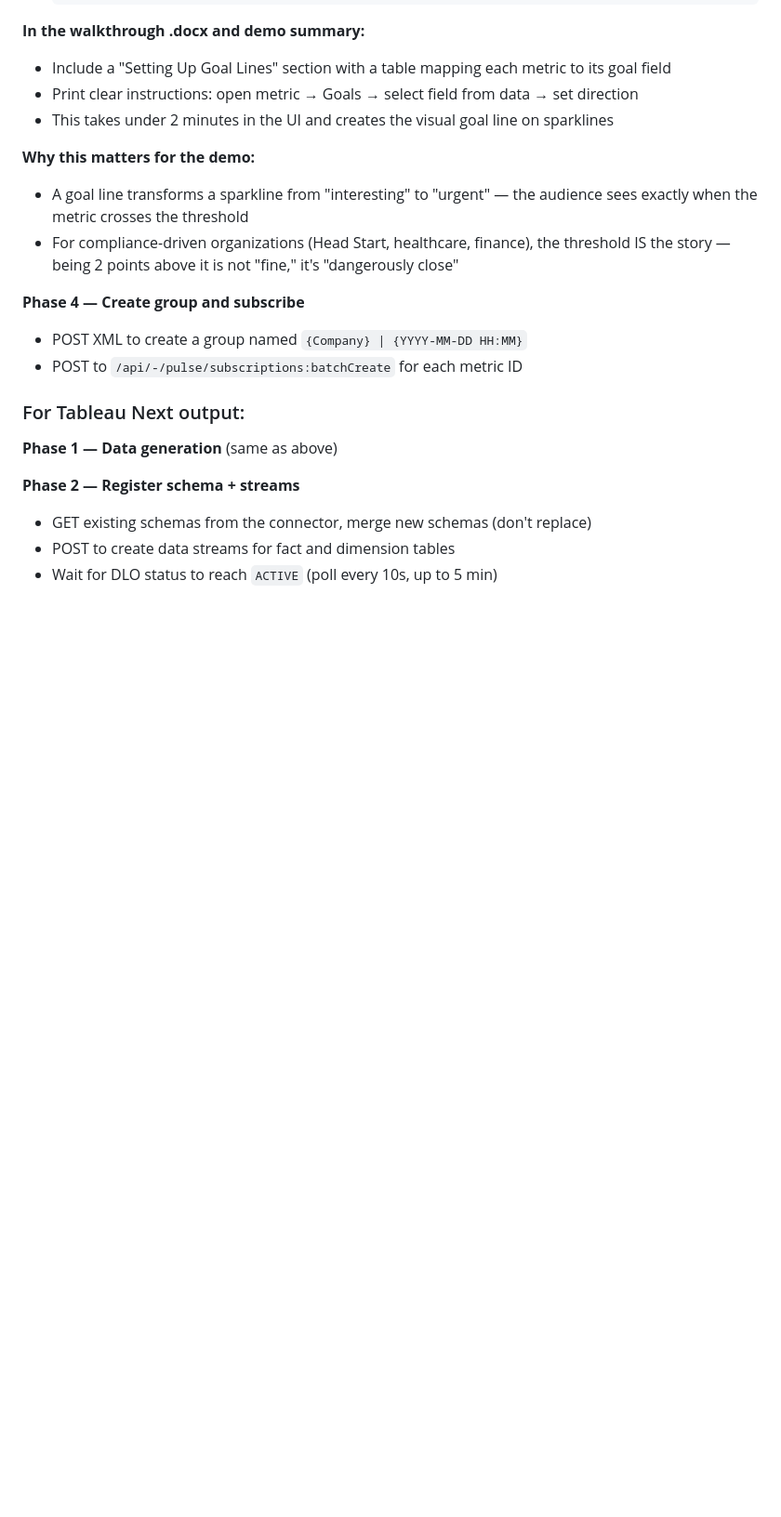
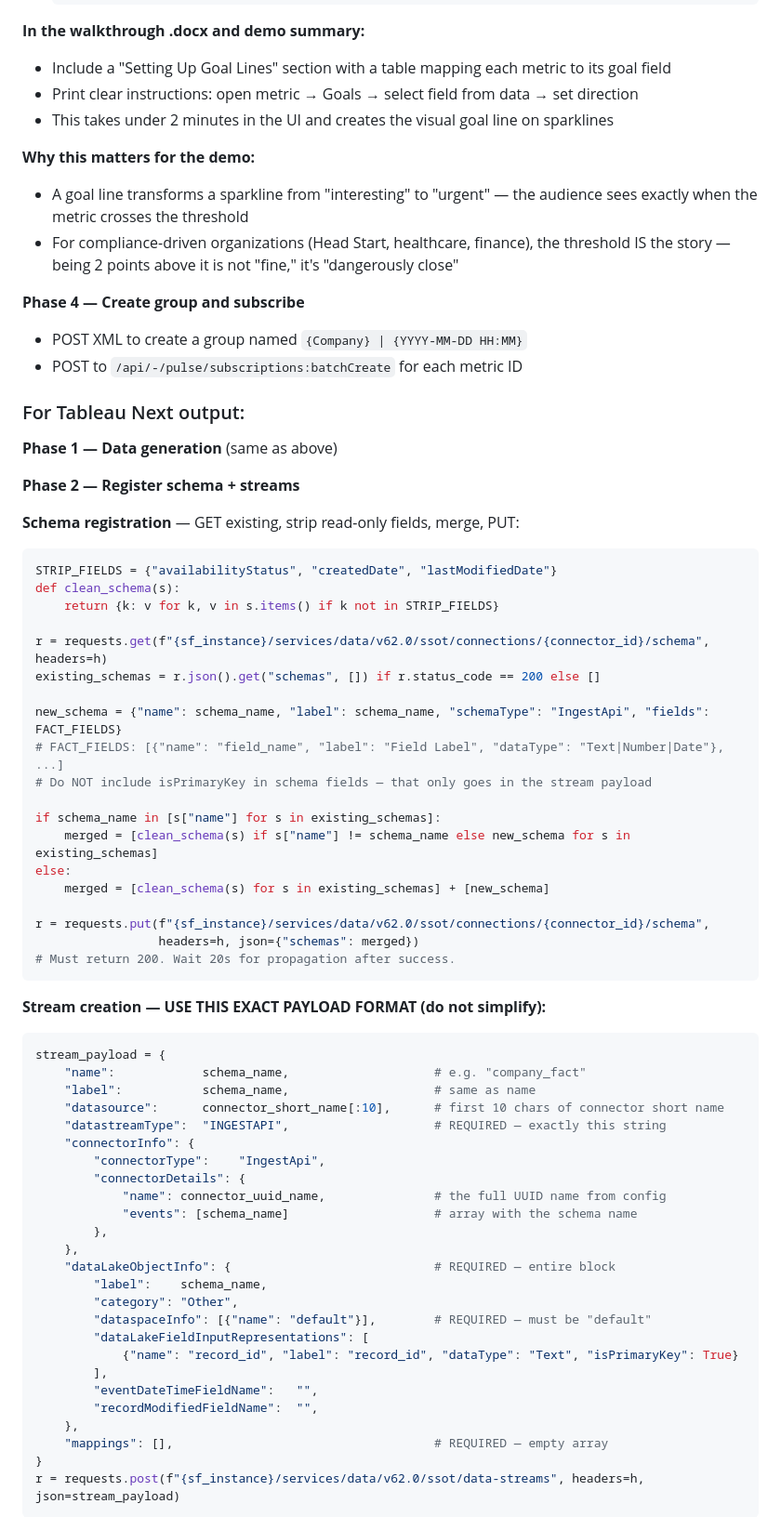
Before and after one commit to metorpey063/AIO-Analytics-Builder, a Markdown page: .claude/commands/build-demo.md, the part around one of its changes. Shown at 93% size. Rendered like a GitHub page; blank space fills up the shorter version.

Commit message:
Add exact stream creation payload to /build-demo Phase 2
The minimal payload (name + connectorInfo only) returns INTERNAL_ERROR
on most orgs. Smaller models were guessing the format because the skill
only said "POST to create data streams" without showing the body.

Now includes the full working payload with all required fields:
datastreamType, dataLakeObjectInfo (dataspaceInfo, category,
dataLakeFieldInputRepresentations), and mappings. Also adds schema
registration code and stream-already-exists handling.

Co-Authored-By: Claude Opus 4.6 (1M context) <noreply@anthropic.com>

````diff
--- a/.claude/commands/build-demo.md
+++ b/.claude/commands/build-demo.md
@@ -599,6 +599,56 @@ Pulse goals cannot be set programmatically via the REST API (`datasource_goals`
 **Phase 1 — Data generation** (same as above)
 
 **Phase 2 — Register schema + streams**
-- GET existing schemas from the connector, merge new schemas (don't replace)
-- POST to create data streams for fact and dimension tables
-- Wait for DLO status to reach `ACTIVE` (poll every 10s, up to 5 min)
+
+**Schema registration** — GET existing, strip read-only fields, merge, PUT:
+```python
+STRIP_FIELDS = {"availabilityStatus", "createdDate", "lastModifiedDate"}
+def clean_schema(s):
+    return {k: v for k, v in s.items() if k not in STRIP_FIELDS}
+
+r = requests.get(f"{sf_instance}/services/data/v62.0/ssot/connections/{connector_id}/schema", headers=h)
+existing_schemas = r.json().get("schemas", []) if r.status_code == 200 else []
+
+new_schema = {"name": schema_name, "label": schema_name, "schemaType": "IngestApi", "fields": FACT_FIELDS}
+# FACT_FIELDS: [{"name": "field_name", "label": "Field Label", "dataType": "Text|Number|Date"}, ...]
+# Do NOT include isPrimaryKey in schema fields — that only goes in the stream payload
+
+if schema_name in [s["name"] for s in existing_schemas]:
+    merged = [clean_schema(s) if s["name"] != schema_name else new_schema for s in existing_schemas]
+else:
+    merged = [clean_schema(s) for s in existing_schemas] + [new_schema]
+
+r = requests.put(f"{sf_instance}/services/data/v62.0/ssot/connections/{connector_id}/schema",
+                 headers=h, json={"schemas": merged})
+# Must return 200. Wait 20s for propagation after success.
+```
+
+**Stream creation — USE THIS EXACT PAYLOAD FORMAT (do not simplify):**
+```python
+stream_payload = {
+    "name":            schema_name,                    # e.g. "company_fact"
+    "label":           schema_name,                    # same as name
+    "datasource":      connector_short_name[:10],      # first 10 chars of connector short name
+    "datastreamType":  "INGESTAPI",                    # REQUIRED — exactly this string
+    "connectorInfo": {
+        "connectorType":    "IngestApi",
+        "connectorDetails": {
+            "name": connector_uuid_name,               # the full UUID name from config
+            "events": [schema_name]                    # array with the schema name
+        },
+    },
+    "dataLakeObjectInfo": {                            # REQUIRED — entire block
+        "label":    schema_name,
+        "category": "Other",
+        "dataspaceInfo": [{"name": "default"}],        # REQUIRED — must be "default"
+        "dataLakeFieldInputRepresentations": [
+            {"name": "record_id", "label": "record_id", "dataType": "Text", "isPrimaryKey": True}
+        ],
+        "eventDateTimeFieldName":   "",
+        "recordModifiedFieldName":  "",
+    },
+    "mappings": [],                                    # REQUIRED — empty array
+}
+r = requests.post(f"{sf_instance}/services/data/v62.0/ssot/data-streams", headers=h, json=stream_payload)
+```
+
````
Also changed, not shown: other parts of .claude/commands/build-demo.md (+22 -0 lines).
